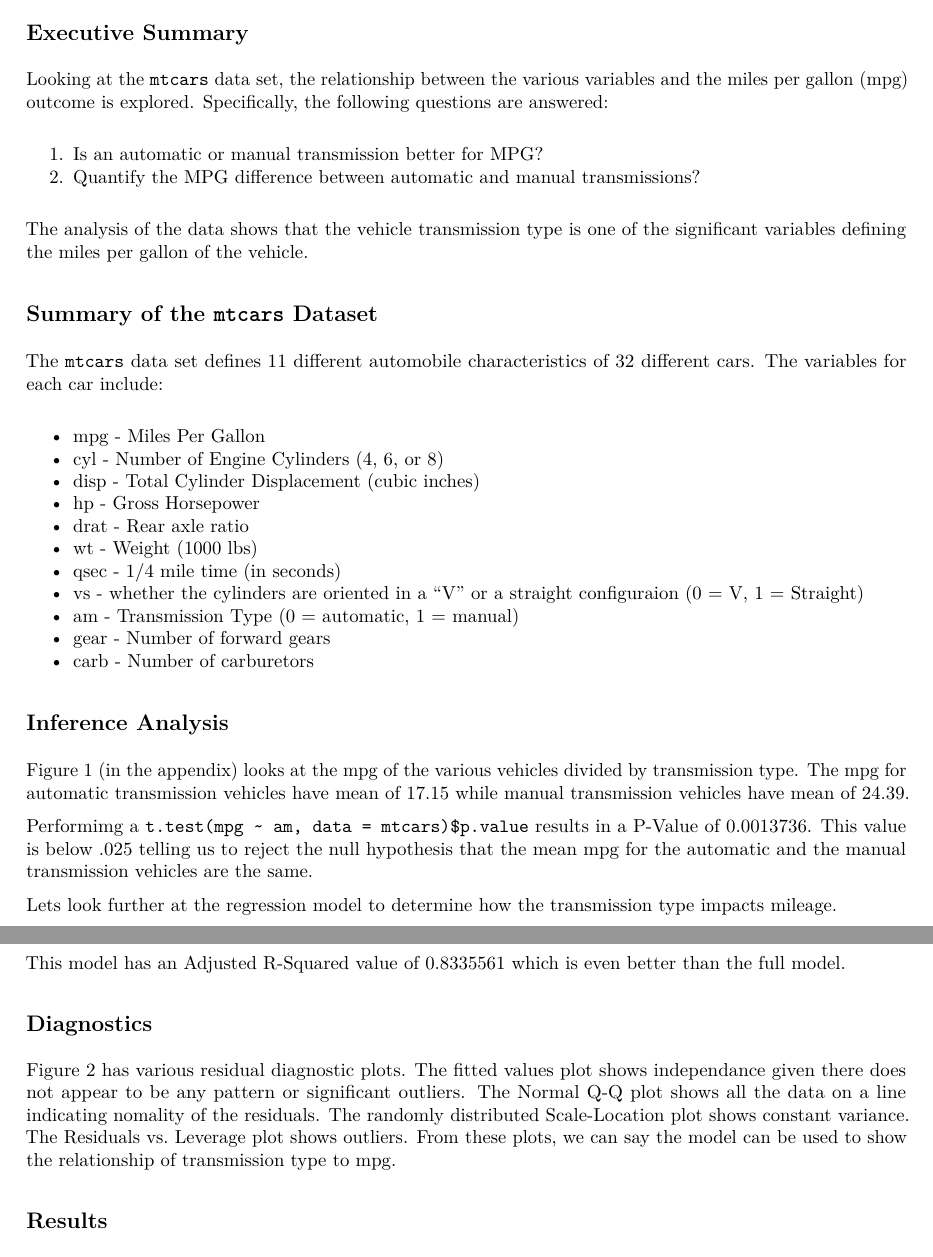
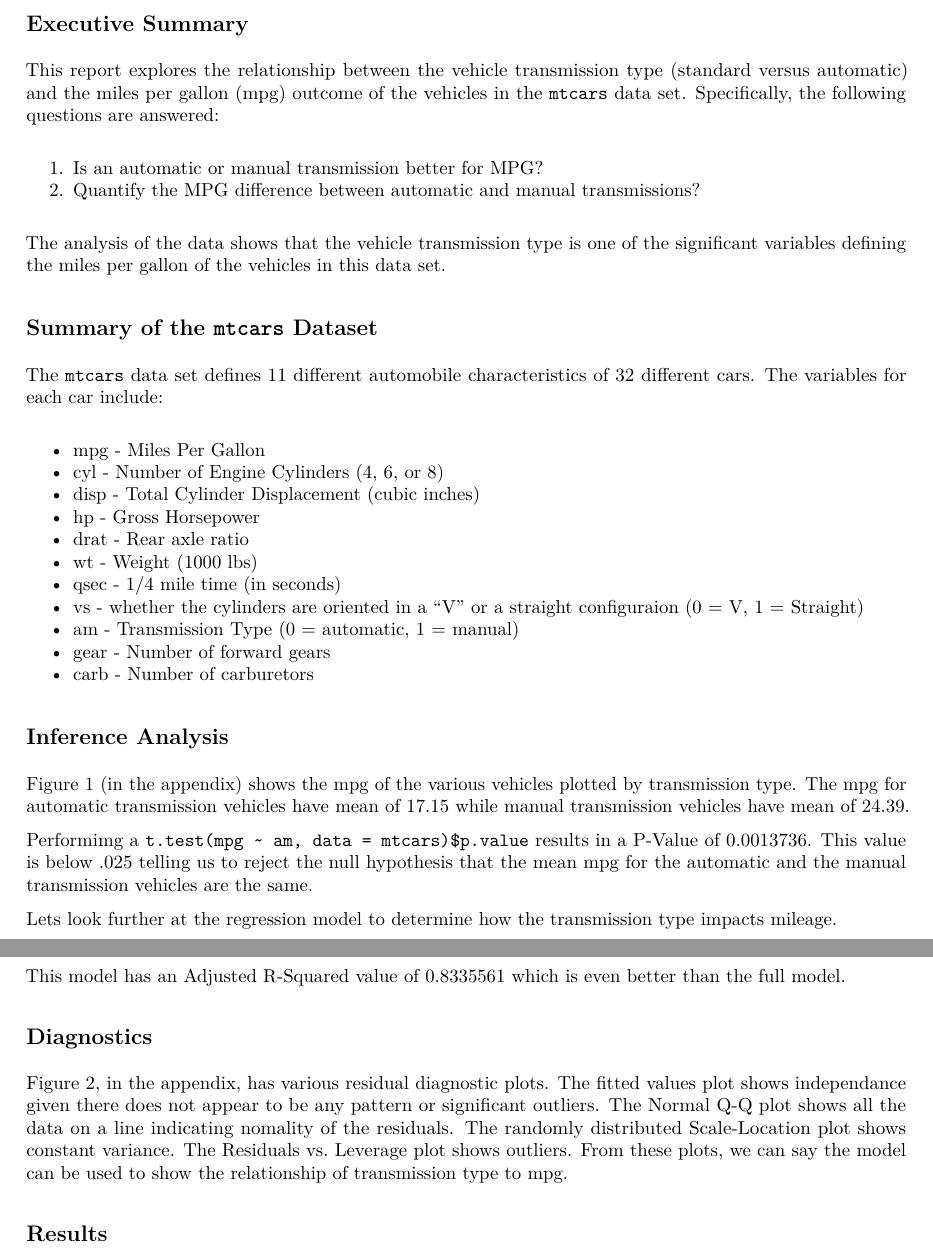
Before and after one commit to wdsteck/regressionproj, an R Markdown document (mpg.Rmd): two parts of pages 1 and 2 of 4, joined at a grey line, cut so that both start at the same text. The pictures show the output file mpg.pdf that the author committed with the source.

Commit message:
FIxed typo's.

````diff
--- a/mpg.Rmd
+++ b/mpg.Rmd
@@ -19,12 +19,12 @@ knitr::opts_chunk$set(echo = FALSE)
 ```
 
 ## Executive Summary
-Looking at the `mtcars` data set, the relationship between the various variables and the miles per gallon (mpg) outcome is explored. Specifically, the following questions are answered:
+This report explores the relationship between the vehicle transmission type (standard versus automatic) and the miles per gallon (mpg) outcome of the vehicles in the `mtcars` data set. Specifically, the following questions are answered:
 
 1. Is an automatic or manual transmission better for MPG?
 2. Quantify the MPG difference between automatic and manual transmissions?
 
-The analysis of the data shows that the vehicle transmission type is one of the significant variables defining the miles per gallon of the vehicle.
+The analysis of the data shows that the vehicle transmission type is one of the significant variables defining the miles per gallon of the vehicles in this data set.
 
 ## Summary of the `mtcars` Dataset
 
@@ -44,7 +44,7 @@ The `mtcars` data set defines 11 different automobile characteristics of 32 diff
 
 ## Inference Analysis
 
-Figure 1 (in the appendix) looks at the mpg of the various vehicles divided by transmission type. The mpg for automatic transmission vehicles have mean of `r round(mean(mtcars$mpg[mtcars$am == 0]), 2)` while manual transmission vehicles have mean of `r round(mean(mtcars$mpg[mtcars$am == 1]), 2)`.
+Figure 1 (in the appendix) shows the mpg of the various vehicles plotted by transmission type. The mpg for automatic transmission vehicles have mean of `r round(mean(mtcars$mpg[mtcars$am == 0]), 2)` while manual transmission vehicles have mean of `r round(mean(mtcars$mpg[mtcars$am == 1]), 2)`.
 
 Performimg a `t.test(mpg ~ am, data = mtcars)$p.value` results in a P-Value of `r t.test(mpg ~ am, data = mtcars)$p.value`. This value is below .025 telling us to reject the null hypothesis that the mean mpg for the automatic and the manual transmission vehicles are the same.
 
@@ -78,7 +74,7 @@ This model has an Adjusted R-Squared value of `r summary(fit)$adj.r.squared` whi
 
 ## Diagnostics
 
-Figure 2 has various residual diagnostic plots. The fitted values plot shows independance given there does not appear to be any pattern or significant outliers. The Normal Q-Q plot shows all the data on a line indicating nomality of the residuals. The randomly distributed Scale-Location plot shows constant variance. The Residuals vs. Leverage plot shows outliers. From these plots, we can say the model can be used to show the relationship of transmission type to mpg.
+Figure 2, in the appendix, has various residual diagnostic plots. The fitted values plot shows independance given there does not appear to be any pattern or significant outliers. The Normal Q-Q plot shows all the data on a line indicating nomality of the residuals. The randomly distributed Scale-Location plot shows constant variance. The Residuals vs. Leverage plot shows outliers. From these plots, we can say the model can be used to show the relationship of transmission type to mpg.
 
 ## Results
 
````
Also changed, not shown: mpg.pdf, mpg.Rmd (4 more changed lines).
